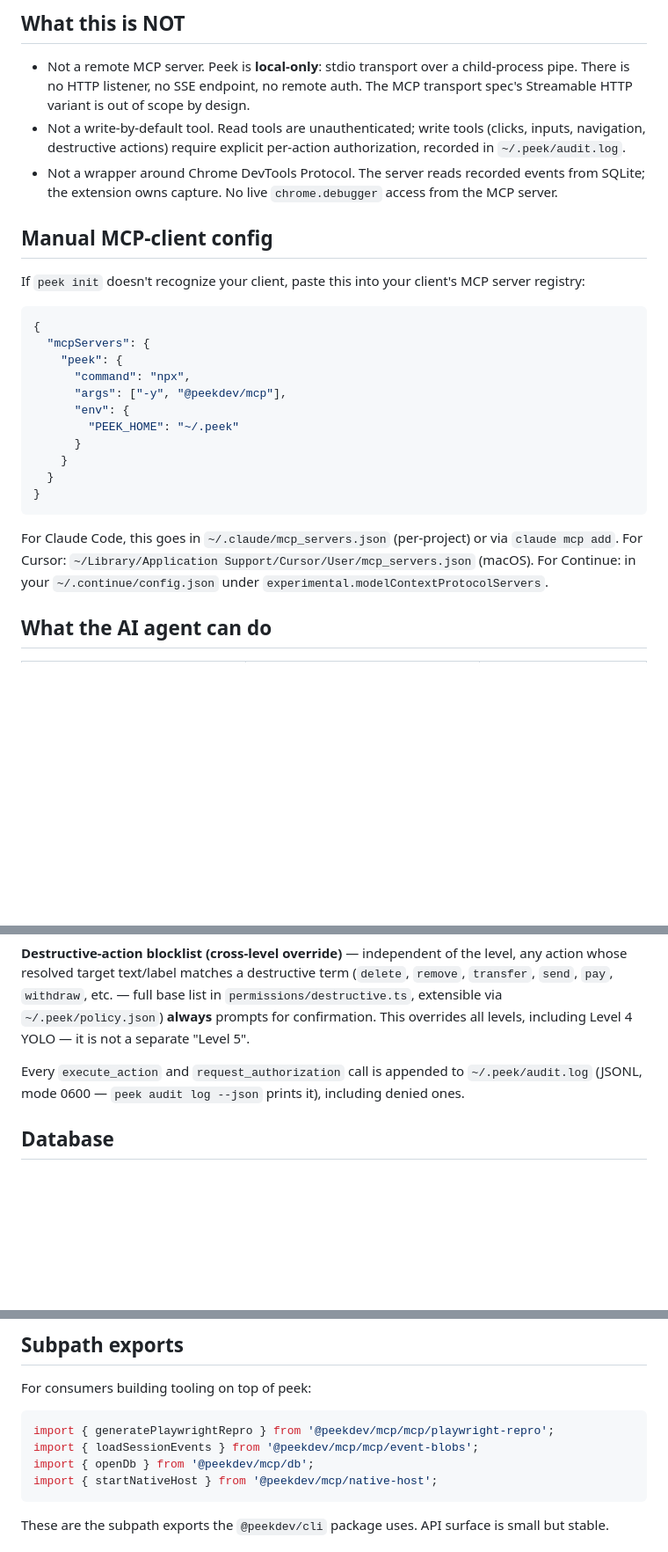
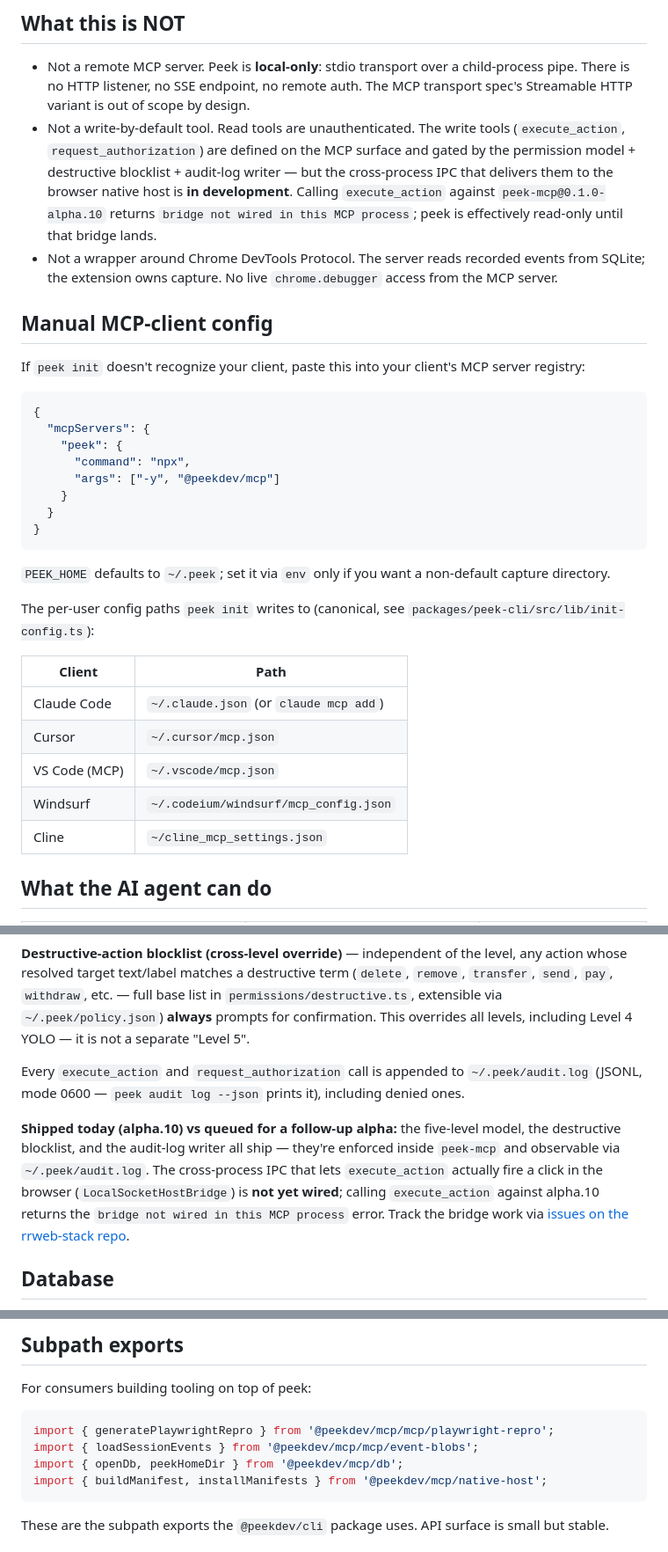
Before and after one commit to Cubenest/rrweb-stack, a Markdown page: packages/peek-mcp/README.md, 3 parts joined by grey strips. Shown at 88% size. Rendered like a GitHub page; blank space fills up the shorter version.

Commit message:
docs(peek-mcp): 4 README accuracy fixes against source of truth
Cross-checked the README against the actual code surface; 4 claims drifted
from reality. All single-source-of-truth fixes — no API change.

1. "What this is NOT" / execute_action overstatement
   The README implied write tools fire live consent banners + audit records
   end-to-end today. Source of truth: `src/mcp/host-bridge.ts:92-94`
   ships `MissingHostBridge` as the default, which throws "bridge not wired
   in this MCP process" on every `execute_action` call. The
   LocalSocketHostBridge IPC is deferred. Rewritten to match the same honest
   framing already in the per-action-approval recipe + launch blog draft.

2. Wrong Claude Code config path
   Said `~/.claude/mcp_servers.json (per-project)`. Canonical path per
   `packages/peek-cli/src/lib/init-config.ts:59` is `~/.claude.json`
   (per-user). Same drift fixed earlier in the recipe seed; the README copy
   got missed. Replaced with a canonical-paths table sourced from
   `init-config.ts` (Claude Code, Cursor, VS Code, Windsurf, Cline) so it
   stays in sync if `peek init` adds clients later.

3. Subpath export `startNativeHost` does not exist
   The `@peekdev/mcp/native-host` subpath exports config helpers,
   `buildManifest`, `installManifests`, and types — no `startNativeHost`
   anywhere. Replaced with a real example using `buildManifest +
   installManifests`. Also added `peekHomeDir` to the `db` example
   alongside `openDb` (both are actually used by `@peekdev/cli`).

4. PEEK_HOME=~/.peek example is a no-op
   `peekHomeDir()` (`src/db/open.ts:17`) already defaults to `~/.peek` when
   `PEEK_HOME` is unset, so the example was setting the default value and
   misleading readers into thinking it's required. Dropped the `env` block
   from the example and added a one-line note that PEEK_HOME exists for
   overrides only.

Also added a "Shipped today (alpha.10) vs queued" paragraph after the
permission-model section that explicitly states which pieces (level model,
destructive blocklist, audit-log writer) work today vs. which one
(LocalSocketHostBridge IPC) is queued — matching the honest framing in the
launch blog draft and per-action-approval recipe.

Signed-off-by: harry-harish <22562634+harry-harish@users.noreply.github.com>

````diff
--- a/packages/peek-mcp/README.md
+++ b/packages/peek-mcp/README.md
@@ -30,7 +30,7 @@ Read on if you're configuring the MCP server manually, building tooling against
 ## What this is NOT
 
 - Not a remote MCP server. Peek is **local-only**: stdio transport over a child-process pipe. There is no HTTP listener, no SSE endpoint, no remote auth. The MCP transport spec's Streamable HTTP variant is out of scope by design.
-- Not a write-by-default tool. Read tools are unauthenticated; write tools (clicks, inputs, navigation, destructive actions) require explicit per-action authorization, recorded in `~/.peek/audit.log`.
+- Not a write-by-default tool. Read tools are unauthenticated. The write tools (`execute_action`, `request_authorization`) are defined on the MCP surface and gated by the permission model + destructive blocklist + audit-log writer — but the cross-process IPC that delivers them to the browser native host is **in development**. Calling `execute_action` against `peek-mcp@0.1.0-alpha.10` returns `bridge not wired in this MCP process`; peek is effectively read-only until that bridge lands.
 - Not a wrapper around Chrome DevTools Protocol. The server reads recorded events from SQLite; the extension owns capture. No live `chrome.debugger` access from the MCP server.
 
 ## Manual MCP-client config
@@ -42,16 +42,23 @@ If `peek init` doesn't recognize your client, paste this into your client's MCP
   "mcpServers": {
     "peek": {
       "command": "npx",
-      "args": ["-y", "@peekdev/mcp"],
-      "env": {
-        "PEEK_HOME": "~/.peek"
-      }
+      "args": ["-y", "@peekdev/mcp"]
     }
   }
 }
 ```
 
-For Claude Code, this goes in `~/.claude/mcp_servers.json` (per-project) or via `claude mcp add`. For Cursor: `~/Library/Application Support/Cursor/User/mcp_servers.json` (macOS). For Continue: in your `~/.continue/config.json` under `experimental.modelContextProtocolServers`.
+`PEEK_HOME` defaults to `~/.peek`; set it via `env` only if you want a non-default capture directory.
+
+The per-user config paths `peek init` writes to (canonical, see `packages/peek-cli/src/lib/init-config.ts`):
+
+| Client | Path |
+|---|---|
+| Claude Code | `~/.claude.json` (or `claude mcp add`) |
+| Cursor | `~/.cursor/mcp.json` |
+| VS Code (MCP) | `~/.vscode/mcp.json` |
+| Windsurf | `~/.codeium/windsurf/mcp_config.json` |
+| Cline | `~/cline_mcp_settings.json` |
 
 ## What the AI agent can do
 
@@ -88,6 +95,8 @@ At **Level 3** every `execute_action` call prompts the user via the side-panel b
 
 Every `execute_action` and `request_authorization` call is appended to `~/.peek/audit.log` (JSONL, mode 0600 — `peek audit log --json` prints it), including denied ones.
 
+**Shipped today (alpha.10) vs queued for a follow-up alpha:** the five-level model, the destructive blocklist, and the audit-log writer all ship — they're enforced inside `peek-mcp` and observable via `~/.peek/audit.log`. The cross-process IPC that lets `execute_action` actually fire a click in the browser (`LocalSocketHostBridge`) is **not yet wired**; calling `execute_action` against alpha.10 returns the `bridge not wired in this MCP process` error. Track the bridge work via [issues on the rrweb-stack repo](https://github.com/Cubenest/rrweb-stack/issues).
+
 ## Database
 
 `~/.peek/sessions.db` — SQLite (better-sqlite3, WAL mode). Schema in `src/db/migrations/`. The CLI opens this DB read-mostly; the native host writes it during extension capture; the MCP server reads it for tool calls.
@@ -101,8 +110,8 @@ For consumers building tooling on top of peek:
 ```ts
 import { generatePlaywrightRepro } from '@peekdev/mcp/mcp/playwright-repro';
 import { loadSessionEvents } from '@peekdev/mcp/mcp/event-blobs';
-import { openDb } from '@peekdev/mcp/db';
-import { startNativeHost } from '@peekdev/mcp/native-host';
+import { openDb, peekHomeDir } from '@peekdev/mcp/db';
+import { buildManifest, installManifests } from '@peekdev/mcp/native-host';
 ```
 
 These are the subpath exports the `@peekdev/cli` package uses. API surface is small but stable.
````
